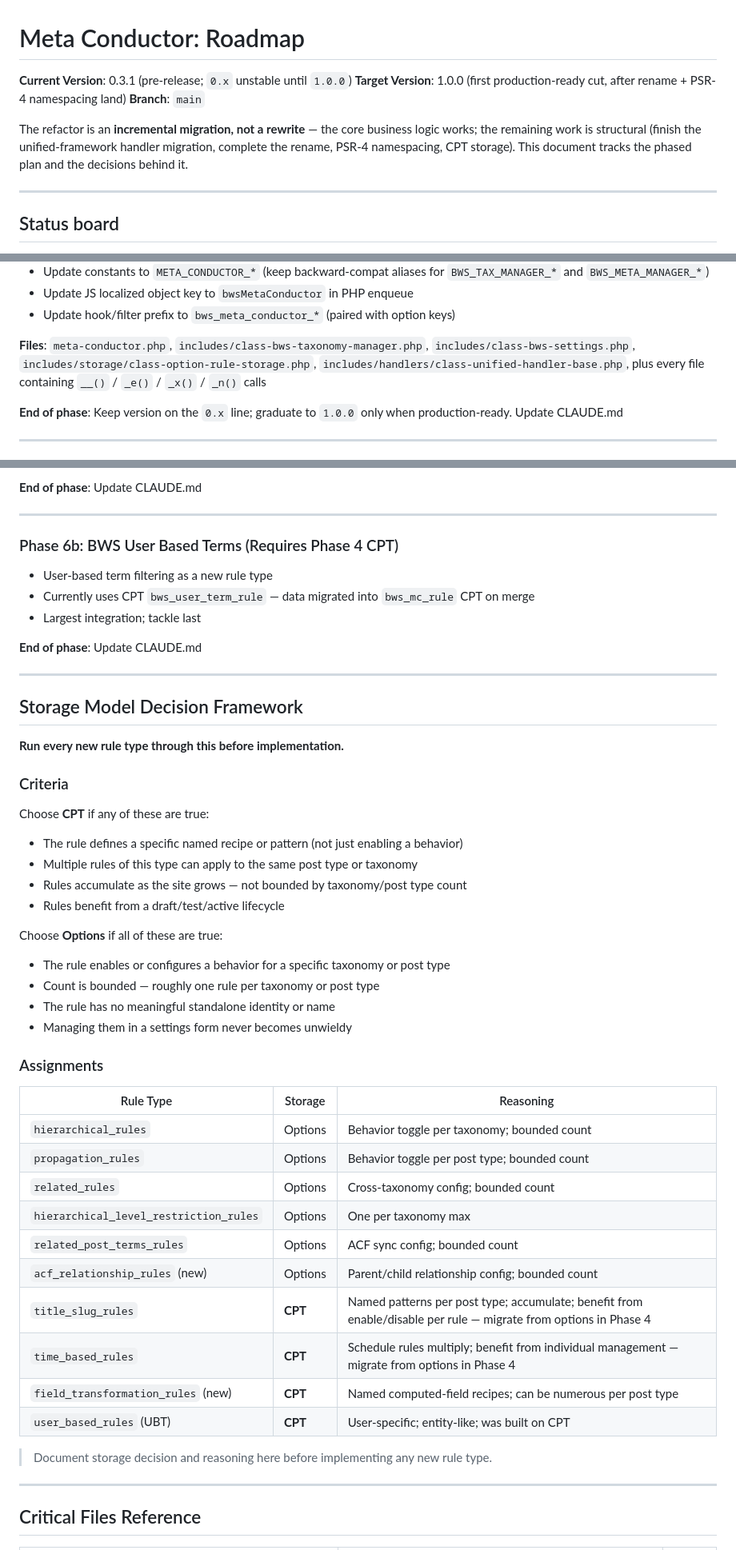
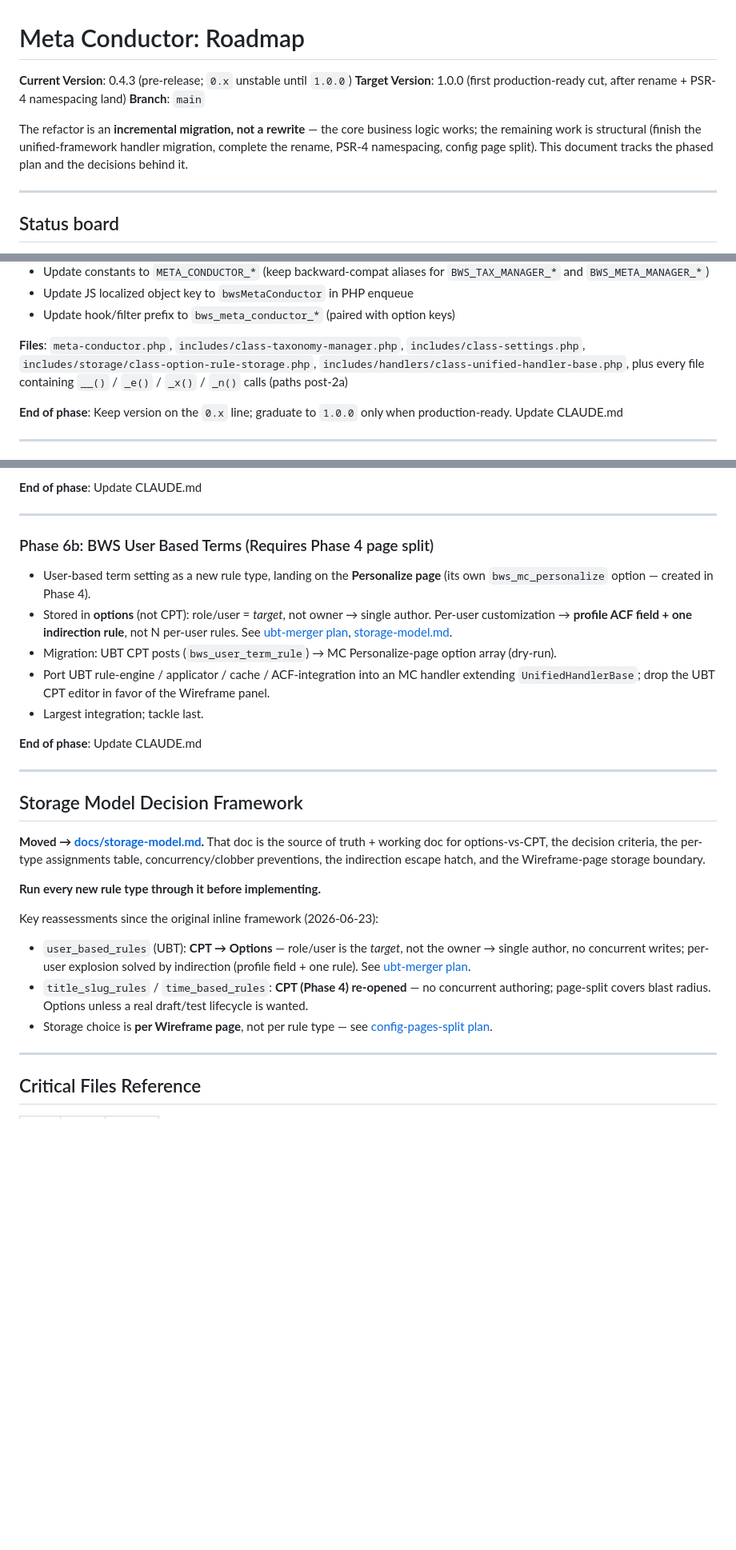
Before and after one commit to davidofchatham/meta-conductor, a Markdown page: ROADMAP.md, 3 parts joined by grey strips. Shown at 80% size. GitHub-like rendering; blank space fills up the shorter version.

```diff
--- a/ROADMAP.md
+++ b/ROADMAP.md
@@ -1,10 +1,10 @@
 # Meta Conductor: Roadmap
 
-**Current Version**: 0.3.1 (pre-release; `0.x` unstable until `1.0.0`)
+**Current Version**: 0.4.3 (pre-release; `0.x` unstable until `1.0.0`)
 **Target Version**: 1.0.0 (first production-ready cut, after rename + PSR-4 namespacing land)
 **Branch**: `main`
 
-The refactor is an **incremental migration, not a rewrite** — the core business logic works; the remaining work is structural (finish the unified-framework handler migration, complete the rename, PSR-4 namespacing, CPT storage). This document tracks the phased plan and the decisions behind it.
+The refactor is an **incremental migration, not a rewrite** — the core business logic works; the remaining work is structural (finish the unified-framework handler migration, complete the rename, PSR-4 namespacing, config page split). This document tracks the phased plan and the decisions behind it.
 
 ---
 
@@ -185,7 +186,7 @@ Follow the **Naming Surface (0.x)** table in the decisions section above for whi
 - Update JS localized object key to `bwsMetaConductor` in PHP enqueue
 - Update hook/filter prefix to `bws_meta_conductor_*` (paired with option keys)
 
-**Files**: `meta-conductor.php`, `includes/class-bws-taxonomy-manager.php`, `includes/class-bws-settings.php`, `includes/storage/class-option-rule-storage.php`, `includes/handlers/class-unified-handler-base.php`, plus every file containing `__()` / `_e()` / `_x()` / `_n()` calls
+**Files**: `meta-conductor.php`, `includes/class-taxonomy-manager.php`, `includes/class-settings.php`, `includes/storage/class-option-rule-storage.php`, `includes/handlers/class-unified-handler-base.php`, plus every file containing `__()` / `_e()` / `_x()` / `_n()` calls (paths post-2a)
 
 **End of phase**: Keep version on the `0.x` line; graduate to `1.0.0` only when production-ready. Update CLAUDE.md
 
@@ -291,11 +307,13 @@ These do not require CPT storage.
 
 ---
 
-### Phase 6b: BWS User Based Terms (Requires Phase 4 CPT)
+### Phase 6b: BWS User Based Terms (Requires Phase 4 page split)
 
-- User-based term filtering as a new rule type
-- Currently uses CPT `bws_user_term_rule` — data migrated into `bws_mc_rule` CPT on merge
-- Largest integration; tackle last
+- User-based term setting as a new rule type, landing on the **Personalize page** (its own `bws_mc_personalize` option — created in Phase 4).
+- Stored in **options** (not CPT): role/user = *target*, not owner → single author. Per-user customization → **profile ACF field + one indirection rule**, not N per-user rules. See [ubt-merger plan](.claude/plans/ubt-merger.md), [storage-model.md](docs/storage-model.md).
+- Migration: UBT CPT posts (`bws_user_term_rule`) → MC Personalize-page option array (dry-run).
+- Port UBT rule-engine / applicator / cache / ACF-integration into an MC handler extending `UnifiedHandlerBase`; drop the UBT CPT editor in favor of the Wireframe panel.
+- Largest integration; tackle last.
 
 **End of phase**: Update CLAUDE.md
 
@@ -303,38 +321,14 @@ These do not require CPT storage.
 
 ## Storage Model Decision Framework
 
-**Run every new rule type through this before implementation.**
+**Moved → [docs/storage-model.md](docs/storage-model.md).** That doc is the source of truth + working doc for options-vs-CPT, the decision criteria, the per-type assignments table, concurrency/clobber preventions, the indirection escape hatch, and the Wireframe-page storage boundary.
 
-### Criteria
+**Run every new rule type through it before implementing.**
 
-Choose **CPT** if any of these are true:
-- The rule defines a specific named recipe or pattern (not just enabling a behavior)
-- Multiple rules of this type can apply to the same post type or taxonomy
-- Rules accumulate as the site grows — not bounded by taxonomy/post type count
-- Rules benefit from a draft/test/active lifecycle
-
-Choose **Options** if all of these are true:
-- The rule enables or configures a behavior for a specific taxonomy or post type
-- Count is bounded — roughly one rule per taxonomy or post type
-- The rule has no meaningful standalone identity or name
-- Managing them in a settings form never becomes unwieldy
-
-### Assignments
-
-| Rule Type | Storage | Reasoning |
-|-----------|---------|-----------|
-| `hierarchical_rules` | Options | Behavior toggle per taxonomy; bounded count |
-| `propagation_rules` | Options | Behavior toggle per post type; bounded count |
-| `related_rules` | Options | Cross-taxonomy config; bounded count |
-| `hierarchical_level_restriction_rules` | Options | One per taxonomy max |
-| `related_post_terms_rules` | Options | ACF sync config; bounded count |
-| `acf_relationship_rules` (new) | Options | Parent/child relationship config; bounded count |
-| `title_slug_rules` | **CPT** | Named patterns per post type; accumulate; benefit from enable/disable per rule — migrate from options in Phase 4 |
-| `time_based_rules` | **CPT** | Schedule rules multiply; benefit from individual management — migrate from options in Phase 4 |
-| `field_transformation_rules` (new) | **CPT** | Named computed-field recipes; can be numerous per post type |
-| `user_based_rules` (UBT) | **CPT** | User-specific; entity-like; was built on CPT |
-
-> Document storage decision and reasoning here before implementing any new rule type.
+Key reassessments since the original inline framework (2026-06-23):
+- `user_based_rules` (UBT): **CPT → Options** — role/user is the *target*, not the owner → single author, no concurrent writes; per-user explosion solved by indirection (profile field + one rule). See [ubt-merger plan](.claude/plans/ubt-merger.md).
+- `title_slug_rules` / `time_based_rules`: **CPT (Phase 4) re-opened** — no concurrent authoring; page-split covers blast radius. Options unless a real draft/test lifecycle is wanted.
+- Storage choice is **per Wireframe page**, not per rule type — see [config-pages-split plan](.claude/plans/config-pages-split.md).
 
 ---
 
```
Also changed, not shown: other parts of ROADMAP.md (+56 -37 lines), docs/storage-model.md (added, +118 -0 lines).
